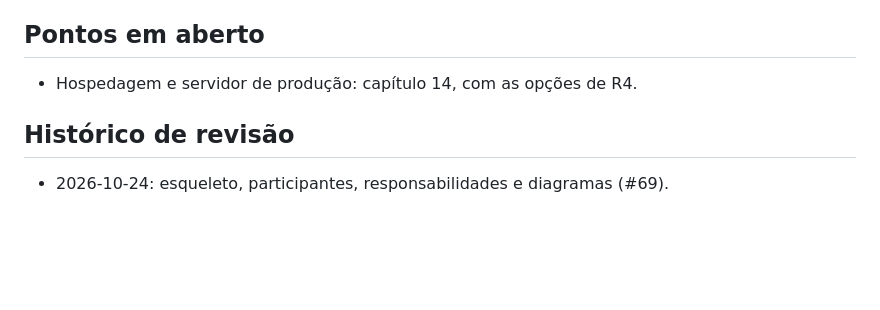
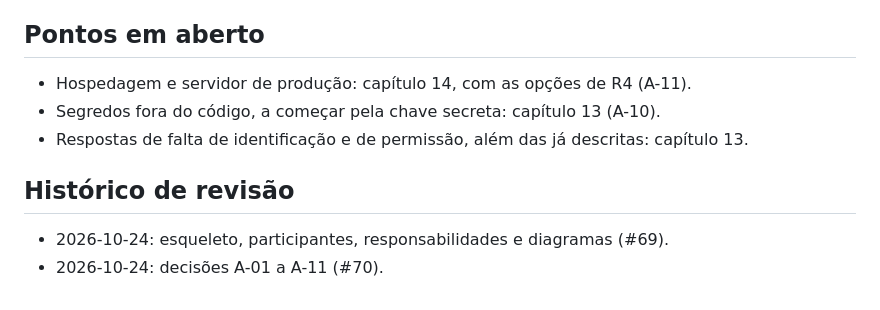
Before and after one commit to jacksongomesbr/uft-cc-es-mini-mural, a Markdown page: ARQUITETURA.md, the part around one of its changes. Drawn GitHub-style; blank space fills up the shorter version.

```diff
--- a/ARQUITETURA.md
+++ b/ARQUITETURA.md
@@ -76,8 +92,11 @@ Preenchidas na issue #70.
 
 ## Pontos em aberto
 
-- Hospedagem e servidor de produção: capítulo 14, com as opções de R4.
+- Hospedagem e servidor de produção: capítulo 14, com as opções de R4 (A-11).
+- Segredos fora do código, a começar pela chave secreta: capítulo 13 (A-10).
+- Respostas de falta de identificação e de permissão, além das já descritas: capítulo 13.
 
 ## Histórico de revisão
 
 - 2026-10-24: esqueleto, participantes, responsabilidades e diagramas (#69).
+- 2026-10-24: decisões A-01 a A-11 (#70).
```
Also changed, not shown: other parts of ARQUITETURA.md (+17 -1 lines).
